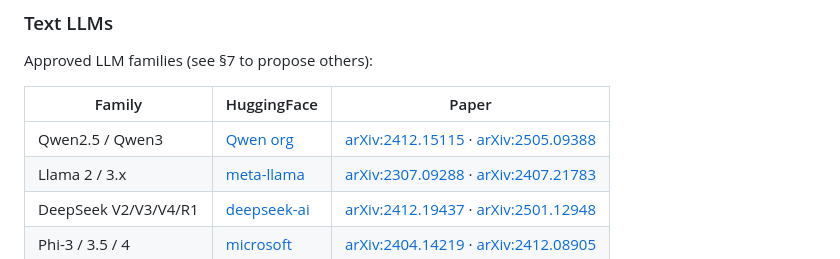
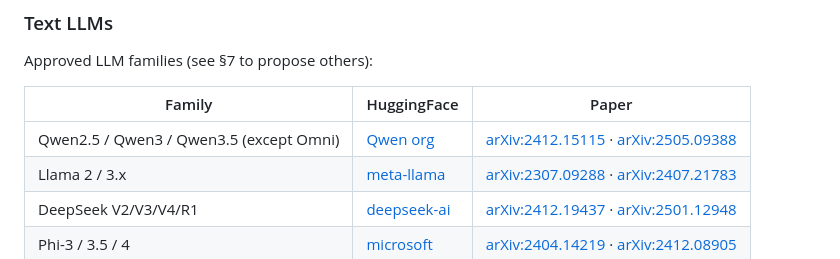
Before and after one commit to betrac/betrac.github.io, a Markdown page: rules.md, the part around the change. Drawn GitHub-style.

Commit message:
Added qwen 3.5 but excluded omni

```diff
--- a/rules.md
+++ b/rules.md
@@ -192,7 +192,7 @@ Approved LLM families (see §7 to propose others):
 
 | Family            | HuggingFace                                       | Paper                                                                                                       |
 | ----------------- | ------------------------------------------------- | ----------------------------------------------------------------------------------------------------------- |
-| Qwen2.5 / Qwen3   | [Qwen org](https://huggingface.co/Qwen)           | [arXiv:2412.15115](https://arxiv.org/abs/2412.15115) · [arXiv:2505.09388](https://arxiv.org/abs/2505.09388) |
+| Qwen2.5 / Qwen3 / Qwen3.5 (except Omni)  | [Qwen org](https://huggingface.co/Qwen)           | [arXiv:2412.15115](https://arxiv.org/abs/2412.15115) · [arXiv:2505.09388](https://arxiv.org/abs/2505.09388) |
 | Llama 2 / 3.x     | [meta-llama](https://huggingface.co/meta-llama)   | [arXiv:2307.09288](https://arxiv.org/abs/2307.09288) · [arXiv:2407.21783](https://arxiv.org/abs/2407.21783) |
 | DeepSeek V2/V3/V4/R1 | [deepseek-ai](https://huggingface.co/deepseek-ai) | [arXiv:2412.19437](https://arxiv.org/abs/2412.19437) · [arXiv:2501.12948](https://arxiv.org/abs/2501.12948) |
 | Phi-3 / 3.5 / 4   | [microsoft](https://huggingface.co/microsoft)     | [arXiv:2404.14219](https://arxiv.org/abs/2404.14219) · [arXiv:2412.08905](https://arxiv.org/abs/2412.08905) |
```
